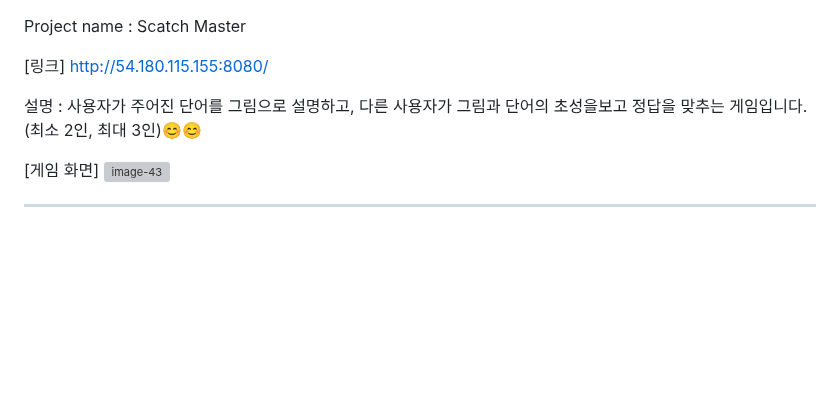
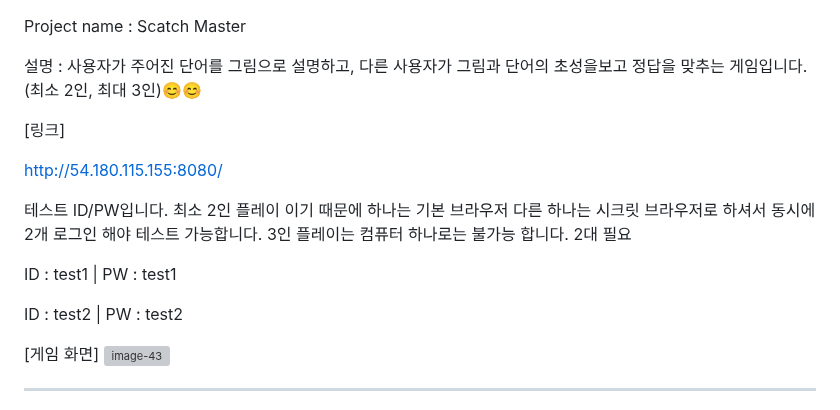
Before and after one commit to gyeongjunGitHub/web-game, a Markdown page: README.md, the part around the change. Rendered like a GitHub page; blank space fills up the shorter version; grey boxes are pictures that could not be loaded.

Commit message:
2024-08-07 readme 수정완료. (1차)

```diff
--- a/README.md
+++ b/README.md
@@ -1,12 +1,17 @@
 Project name : Scatch Master
-
-[링크]
-http://54.180.115.155:8080/
-
 
 설명 : 사용자가 주어진 단어를 그림으로 설명하고, 다른 사용자가 그림과 단어의 초성을보고 정답을 맞추는 게임입니다.
 (최소 2인, 최대 3인)😊😊
 
+[링크]
+
+http://54.180.115.155:8080/
+
+테스트 ID/PW입니다. 최소 2인 플레이 이기 때문에 하나는 기본 브라우저 다른 하나는 시크릿 브라우저로 하셔서 동시에 2개 로그인 해야 테스트 가능합니다. 3인 플레이는 컴퓨터 하나로는 불가능 합니다. 2대 필요
+
+ID : test1 | PW : test1
+
+ID : test2 | PW : test2
 
 [게임 화면]
 ![image-43](https://github.com/user-attachments/assets/cba43cd0-dd12-4d5d-8a00-87b669f21574)
```
